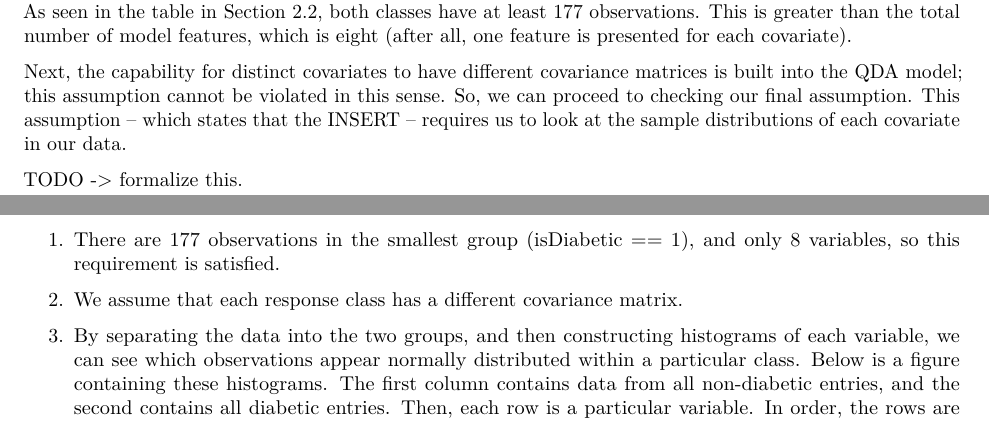
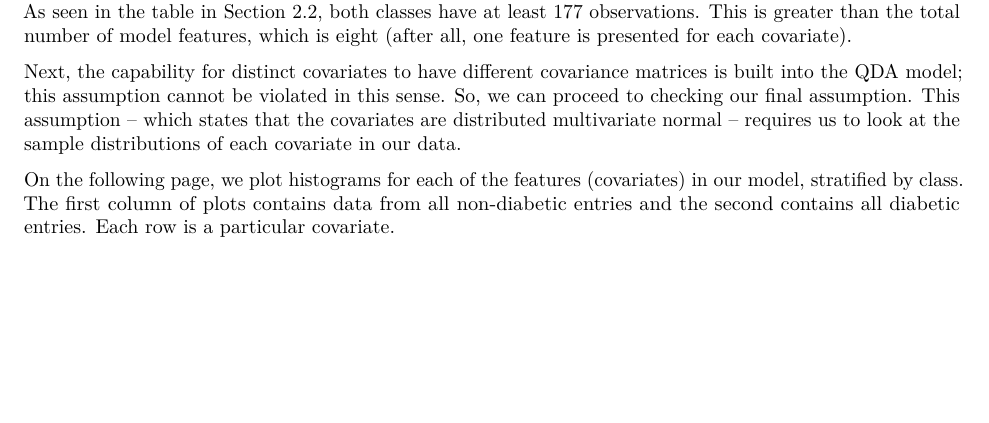
Before and after one commit to dykstal/MATH437, an R Markdown document (FinalReport/FinalReportMATH437.Rmd): two parts of pages 3 and 4 of 25 before the commit and part of page 3 of 24 after it, the two joined at a grey line, cut so that both start at the same text, the shorter picture padded with empty space. The pictures show the output file FinalReport/FinalReportMATH437.pdf that the author committed with the source.

Commit message:
Fixed 2.4

```diff
--- a/FinalReport/FinalReportMATH437.Rmd
+++ b/FinalReport/FinalReportMATH437.Rmd
@@ -136,10 +136,6 @@ In this case, 399 of the 532 observations are classified correctly, giving a mis
 
 Now, we will check each of the three assumptions stated in Section 2.1 of this report. First, we must assume that classes have a number of observations greater than or equal to the total number of features in the model. As seen in the table in Section 2.2, both classes have at least 177 observations. This is greater than the total number of model features, which is eight (after all, one feature is presented for each covariate).
 
-Next, the capability for distinct covariates to have different covariance matrices is built into the QDA model; this assumption cannot be violated in this sense. So, we can proceed to checking our final assumption. This assumption -- which states that the INSERT -- requires us to look at the sample distributions of each covariate in our data.
+Next, the capability for distinct covariates to have different covariance matrices is built into the QDA model; this assumption cannot be violated in this sense. So, we can proceed to checking our final assumption. This assumption -- which states that the covariates are distributed multivariate normal -- requires us to look at the sample distributions of each covariate in our data.
 
-TODO -> formalize this.
-\begin{enumerate}
-\item There are 177 observations in the smallest group (isDiabetic == 1), and only 8 variables, so this requirement is satisfied.
-\item We assume that each response class has a different covariance matrix.
-\item By separating the data into the two groups, and then constructing histograms of each variable, we can see which observations appear normally distributed within a particular class. Below is a figure containing these histograms. The first column contains data from all non-diabetic entries, and the second contains all diabetic entries. Then, each row is a particular variable. In order, the rows are "pregnancyNumber", "glucoseConcentration", "bloodPressure", "tricepThiccness", "serumInsulin", "BMI", "pedigreeFunction", and "age".
+On the following page, we plot histograms for each of the features (covariates) in our model, stratified by class. The first column of plots contains data from all non-diabetic entries and the second contains all diabetic entries. Each row is a particular covariate.
```
Also changed, not shown: FinalReport/FinalReportMATH437.pdf, FinalReport/FinalReportMATH437.Rmd (8 more changed lines).
